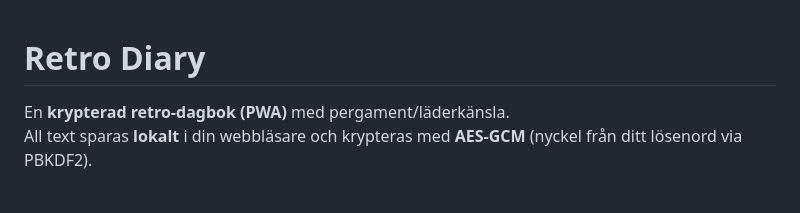
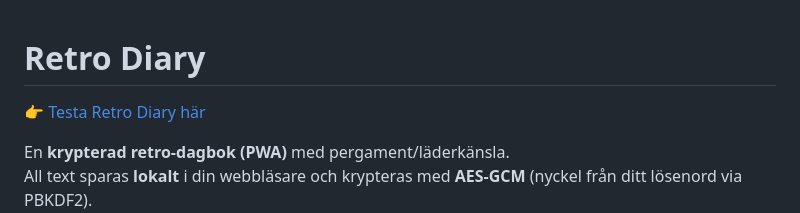
Before and after one commit to RobynT98/Retro-Diary, a Markdown page: README.md, the part around the change. Drawn GitHub-style; blank space fills up the shorter version.

```diff
--- a/README.md
+++ b/README.md
@@ -1,4 +1,6 @@
 # Retro Diary
+
+👉 [Testa Retro Diary här](https://robynT98.github.io/Retro-Diary)
 
 En **krypterad retro-dagbok (PWA)** med pergament/läderkänsla.
 All text sparas **lokalt** i din webbläsare och krypteras med **AES-GCM** (nyckel från ditt lösenord via PBKDF2).
```
